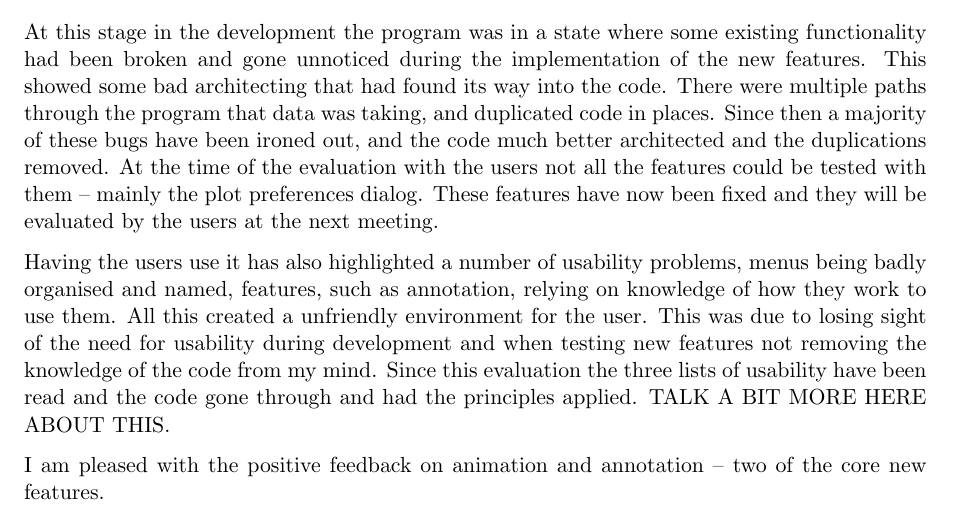
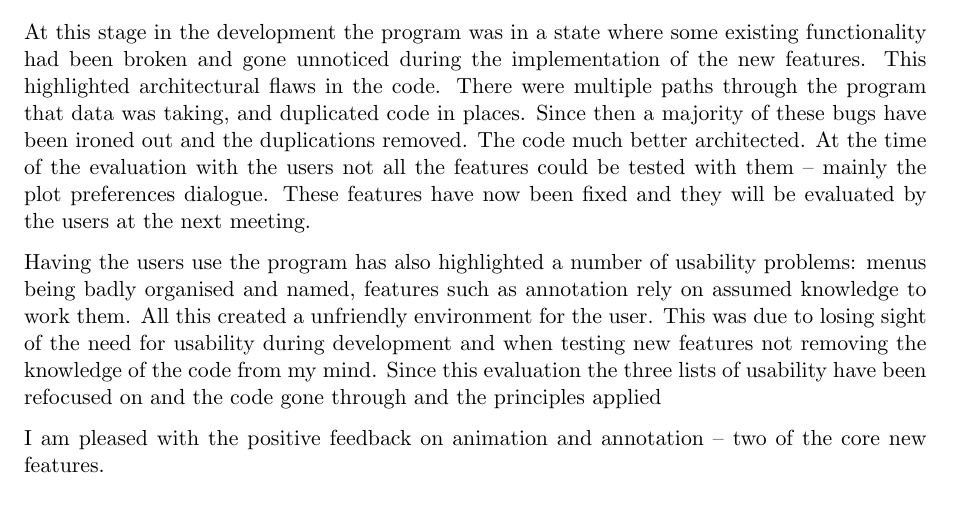
Before and after one commit to jkhulme/mpp2, a LaTeX paper (mpp2.tex, which reads evaluation.tex): part of page 14 of 15, cut so that both start at the same text. Compiled offline with pdfLaTeX.

Commit message:
probably good enough, to submit as draft 1

```diff
--- a/evaluation.tex
+++ b/evaluation.tex
@@ -27,9 +27,9 @@ Some issues were encountered:
 
 \subsubsection{Personal}
 
-At this stage in the development the program was in a state where some existing functionality had been broken and gone unnoticed during the implementation of the new features.  This showed some bad architecting that had found its way into the code.  There were multiple paths through the program that data was taking, and duplicated code in places.  Since then a majority of these bugs have been ironed out, and the code much better architected and the duplications removed.  At the time of the evaluation with the users not all the features could be tested with them -- mainly the plot preferences dialog.  These features have now been fixed and they will be evaluated by the users at the next meeting.
+At this stage in the development the program was in a state where some existing functionality had been broken and gone unnoticed during the implementation of the new features.  This highlighted architectural flaws in the code.  There were multiple paths through the program that data was taking, and duplicated code in places.  Since then a majority of these bugs have been ironed out and the duplications removed. The code much better architected.  At the time of the evaluation with the users not all the features could be tested with them -- mainly the plot preferences dialogue.  These features have now been fixed and they will be evaluated by the users at the next meeting.
 
-Having the users use it has also highlighted a number of usability problems, menus being badly organised and named, features, such as annotation, relying on knowledge of how they work to use them.  All this created a unfriendly environment for the user.  This was due to losing sight of the need for usability during development and when testing new features not removing the knowledge of the code from my mind.  Since this evaluation the three lists of usability have been read and the code gone through and had the principles applied.  TALK A BIT MORE HERE ABOUT THIS.
+Having the users use the program has also highlighted a number of usability problems: menus being badly organised and named, features such as annotation rely on assumed knowledge to work them.  All this created a unfriendly environment for the user.  This was due to losing sight of the need for usability during development and when testing new features not removing the knowledge of the code from my mind.  Since this evaluation the three lists of usability have been refocused on and the code gone through and the principles applied
 
 I am pleased with the positive feedback on animation and annotation -- two of the core new features.
 
```
